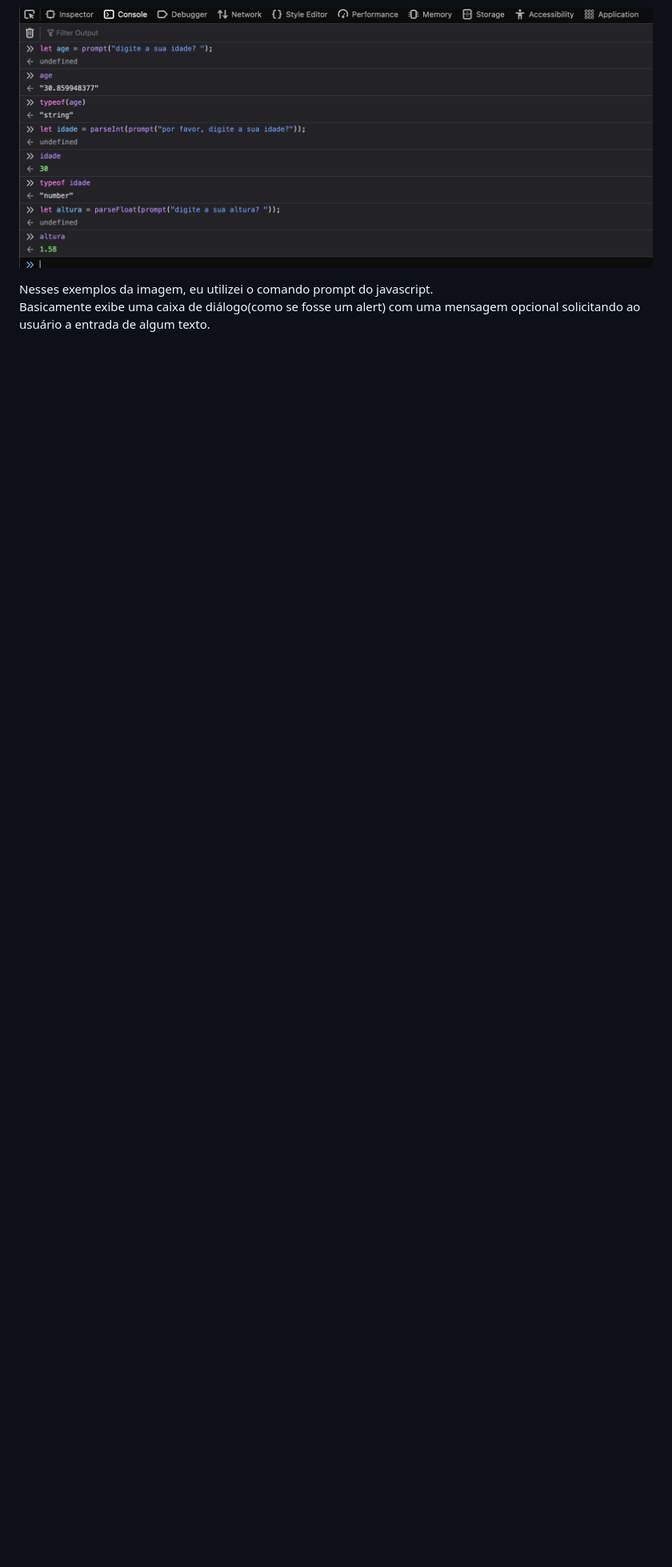
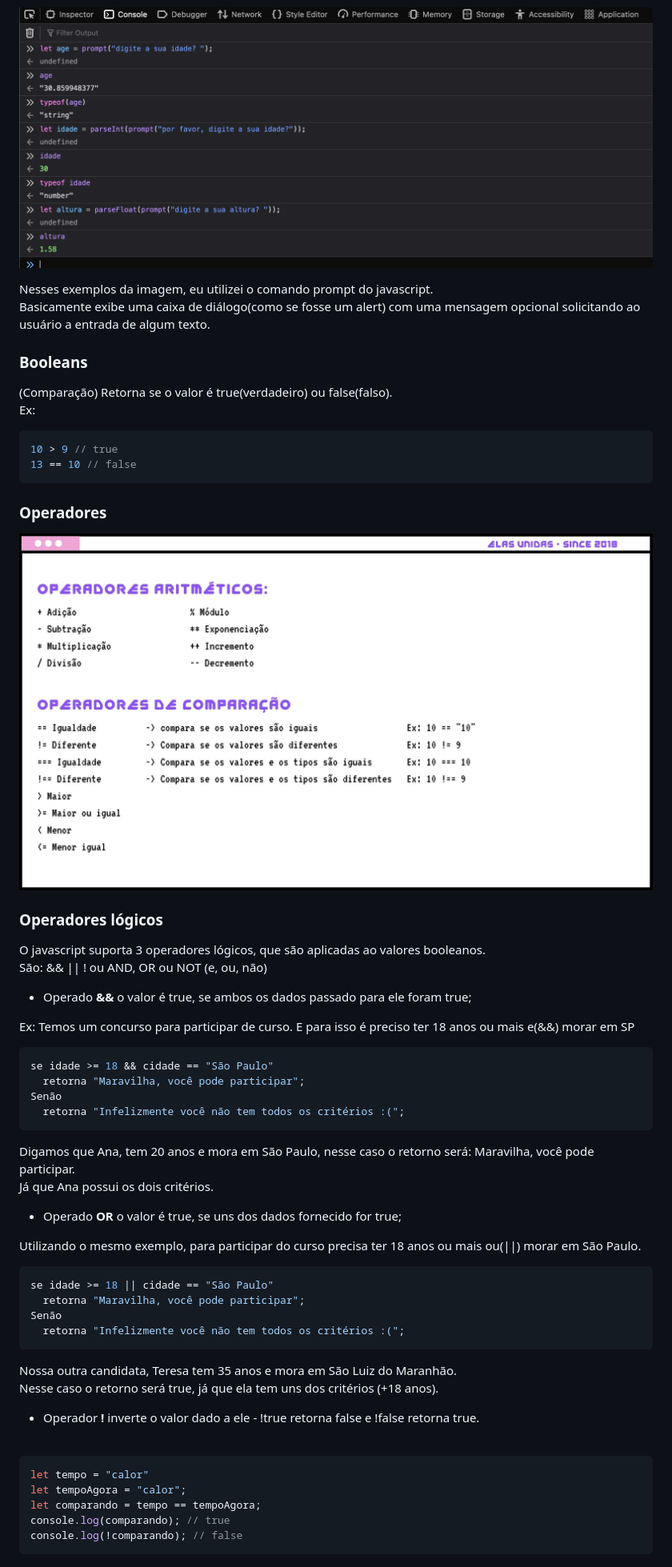
Before and after one commit to rayanepimentel/ElasUnidas-javascript, a Markdown page: semana03/leitura/resumo.md, the part around the change printed below. Shown: that part at 80% size. Drawn GitHub-style; pictures changed too: semana03/img/operadores.jpg (added); blank space fills up the shorter version.

Commit message:
operadores

````diff
--- a/semana03/leitura/resumo.md
+++ b/semana03/leitura/resumo.md
@@ -134,3 +134,57 @@ Mais exemplos:
 
 Nesses exemplos da imagem, eu utilizei o comando prompt do javascript.<br>
 Basicamente exibe uma caixa de diálogo(como se fosse um alert) com uma mensagem opcional solicitando ao usuário a entrada de algum texto.
+
+### Booleans
+(Comparação) Retorna se o valor é true(verdadeiro) ou false(falso). <br>
+Ex:
+```js
+10 > 9 // true
+13 == 10 // false
+```
+### Operadores
+
+![Operadores](../img/operadores.jpg)
+
+### Operadores lógicos
+
+O javascript suporta 3 operadores lógicos, que são aplicadas ao valores booleanos. <br>
+São: &&  || ! ou AND, OR ou NOT (e, ou, não)<br>
+
+- Operado **&&** o valor é true, se ambos os dados passado para ele foram true;
+
+Ex: Temos um concurso para participar de curso. E para isso é preciso ter 18 anos ou mais e(&&) morar em SP<br>
+
+```js
+se idade >= 18 && cidade == "São Paulo"
+  retorna "Maravilha, você pode participar";
+Senão
+  retorna "Infelizmente você não tem todos os critérios :(";
+```
+Digamos que Ana, tem 20 anos e mora em São Paulo, nesse caso o retorno será: Maravilha, você pode participar.<br>
+Já que Ana possui os dois critérios.
+
+
+- Operado **OR** o valor é true, se uns dos dados fornecido for true;
+
+Utilizando o mesmo exemplo, para participar do curso precisa ter 18 anos ou mais ou(||) morar em São Paulo.<br>
+
+```js
+se idade >= 18 || cidade == "São Paulo"
+  retorna "Maravilha, você pode participar";
+Senão
+  retorna "Infelizmente você não tem todos os critérios :(";
+```
+
+Nossa outra candidata, Teresa tem 35 anos e mora em São Luiz do Maranhão.<br>
+Nesse caso o retorno será true, já que ela tem uns dos critérios (+18 anos).
+
+- Operador **!** inverte o valor dado a ele - !true retorna false e !false retorna true.<br><br>
+
+```js
+let tempo = "calor"
+let tempoAgora = "calor";
+let comparando = tempo == tempoAgora;
+console.log(comparando); // true
+console.log(!comparando); // false
+```
````
Also changed, not shown: other parts of semana03/leitura/resumo.md (+3 -3 lines), 2 other files.
